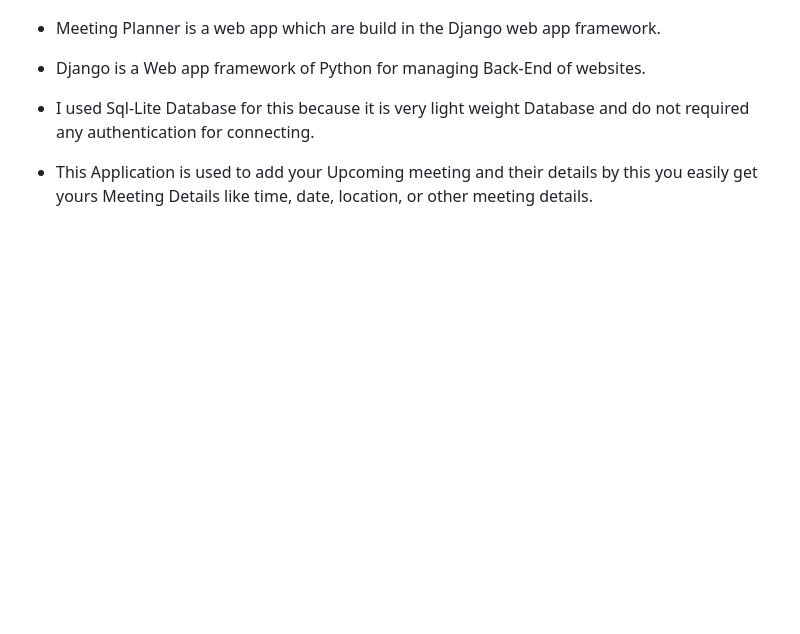
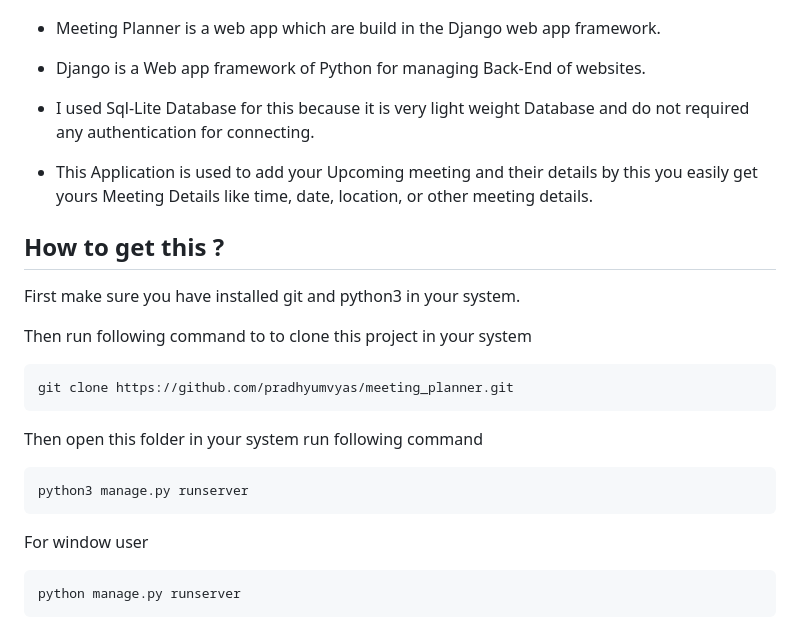
Before and after one commit to pradhyumvyas/meeting_planner, a Markdown page: README.md, the part around the change. Drawn GitHub-style; blank space fills up the shorter version.

Commit message:
How to download

````diff
--- a/README.md
+++ b/README.md
@@ -5,3 +5,23 @@
 - I used Sql-Lite Database for this because it is very light weight Database and do not required any authentication for connecting.
 
 - This Application is used to add your Upcoming meeting and their details by this you easily get yours Meeting Details like time, date, location, or other meeting details.
+
+## How to get this ?
+
+First make sure you have installed git and python3 in your system.
+
+Then run following command to to clone this project in your system
+
+```bash
+git clone https://github.com/pradhyumvyas/meeting_planner.git
+```
+
+Then open this folder in your system run following command
+```bash
+python3 manage.py runserver
+```
+
+For window user
+```bash
+python manage.py runserver
+```
````
Also changed, not shown: meet.png (added), 1 other file.
